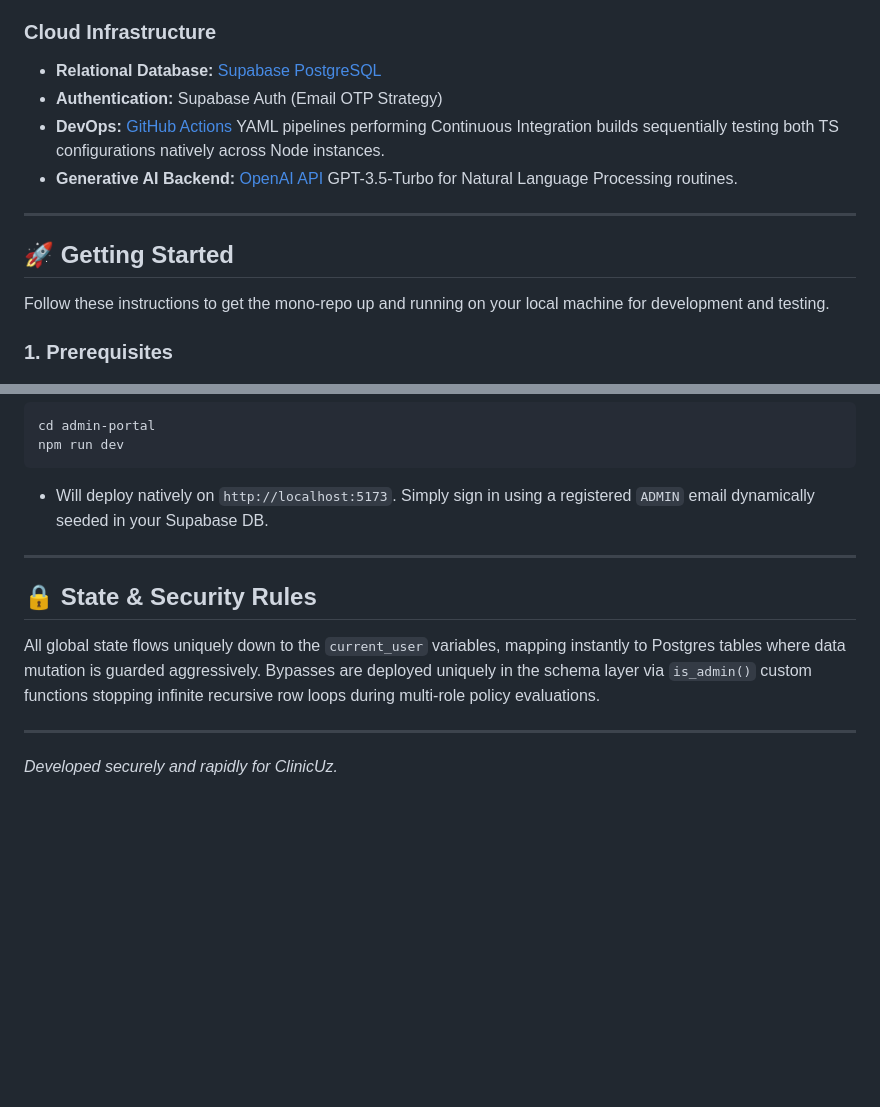
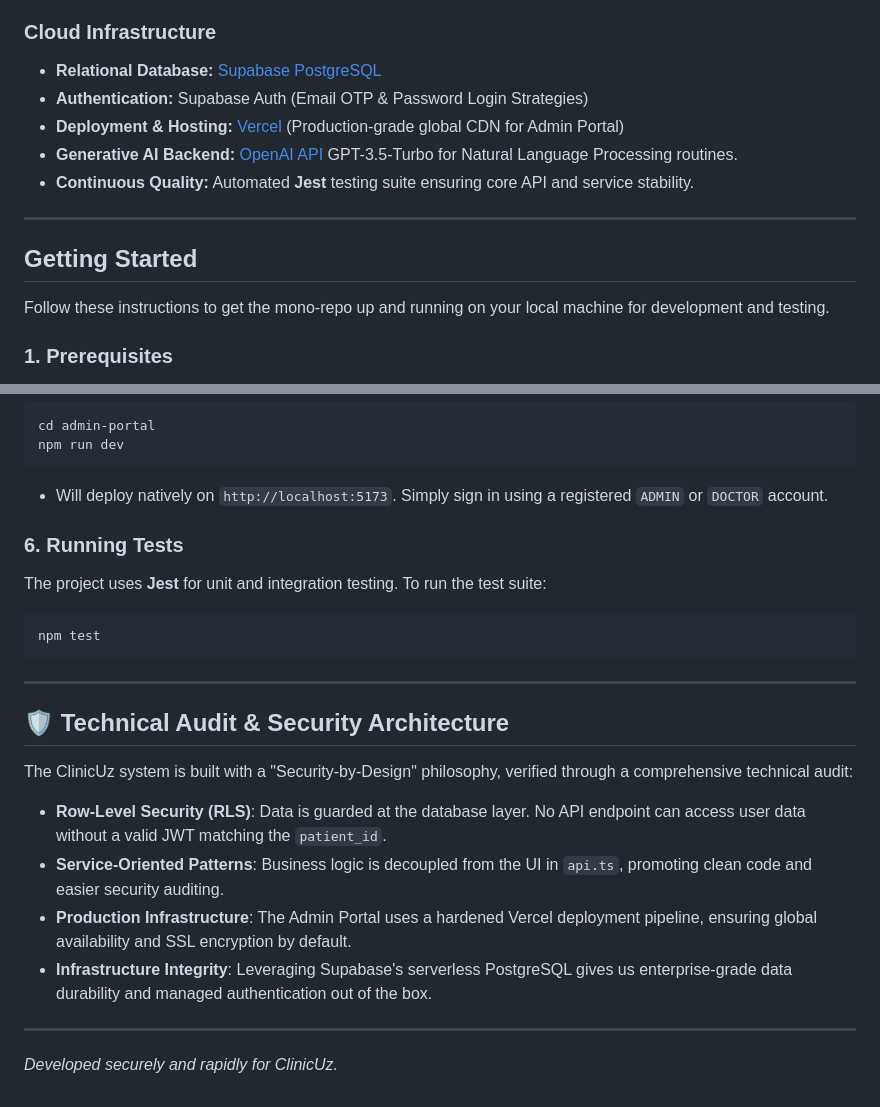
Before and after one commit to 00017159/Navbat, a Markdown page: README.md, 2 parts joined by grey strips. GitHub-like rendering; blank space fills up the shorter version.

Commit message:
docs: update README with testing framework and technical audit report

````diff
--- a/README.md
+++ b/README.md
@@ -49,13 +49,14 @@ A private web dashboard accessible exclusively to authenticated internal team me
 
 ### Cloud Infrastructure
 - **Relational Database:** [Supabase PostgreSQL](https://supabase.com/)
-- **Authentication:** Supabase Auth (Email OTP Strategy)
-- **DevOps:** [GitHub Actions](https://github.com/features/actions) YAML pipelines performing Continuous Integration builds sequentially testing both TS configurations natively across Node instances.
+- **Authentication:** Supabase Auth (Email OTP & Password Login Strategies)
+- **Deployment & Hosting:** [Vercel](https://vercel.com/) (Production-grade global CDN for Admin Portal)
 - **Generative AI Backend:** [OpenAI API](https://openai.com/) GPT-3.5-Turbo for Natural Language Processing routines.
+- **Continuous Quality:** Automated **Jest** testing suite ensuring core API and service stability.
 
 ---
 
-## 🚀 Getting Started
+##  Getting Started
 
 Follow these instructions to get the mono-repo up and running on your local machine for development and testing.
 
@@ -113,12 +114,23 @@ npx expo start -c
 cd admin-portal
 npm run dev
 ```
-- Will deploy natively on `http://localhost:5173`. Simply sign in using a registered `ADMIN` email dynamically seeded in your Supabase DB.
+- Will deploy natively on `http://localhost:5173`. Simply sign in using a registered `ADMIN` or `DOCTOR` account.
+
+### 6. Running Tests
+The project uses **Jest** for unit and integration testing. To run the test suite:
+```bash
+npm test
+```
 
 ---
 
-## 🔒 State & Security Rules
-All global state flows uniquely down to the `current_user` variables, mapping instantly to Postgres tables where data mutation is guarded aggressively. Bypasses are deployed uniquely in the schema layer via `is_admin()` custom functions stopping infinite recursive row loops during multi-role policy evaluations.
+## 🛡️ Technical Audit & Security Architecture
+The ClinicUz system is built with a "Security-by-Design" philosophy, verified through a comprehensive technical audit:
+
+- **Row-Level Security (RLS)**: Data is guarded at the database layer. No API endpoint can access user data without a valid JWT matching the `patient_id`.
+- **Service-Oriented Patterns**: Business logic is decoupled from the UI in `api.ts`, promoting clean code and easier security auditing.
+- **Production Infrastructure**: The Admin Portal uses a hardened Vercel deployment pipeline, ensuring global availability and SSL encryption by default.
+- **Infrastructure Integrity**: Leveraging Supabase's serverless PostgreSQL gives us enterprise-grade data durability and managed authentication out of the box.
 
 ---
 *Developed securely and rapidly for ClinicUz.*
````
